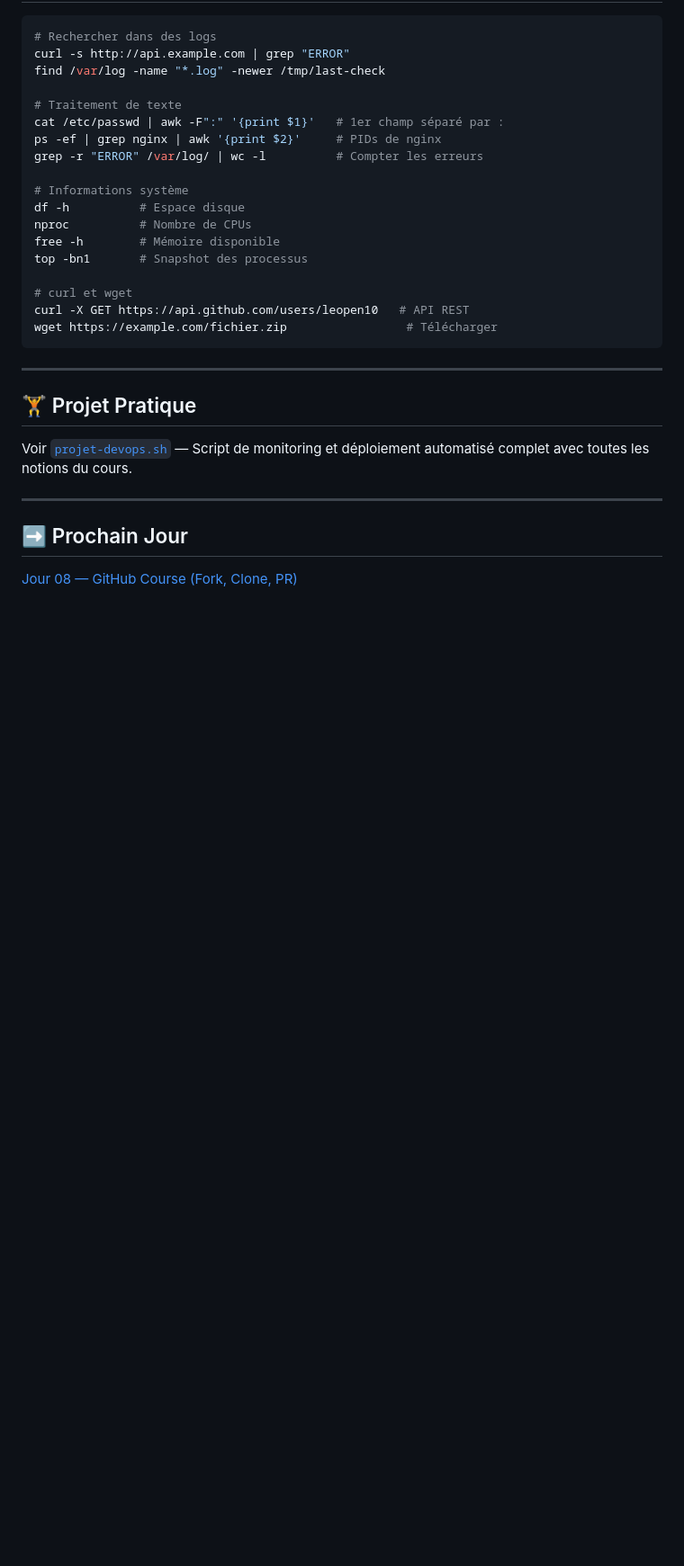
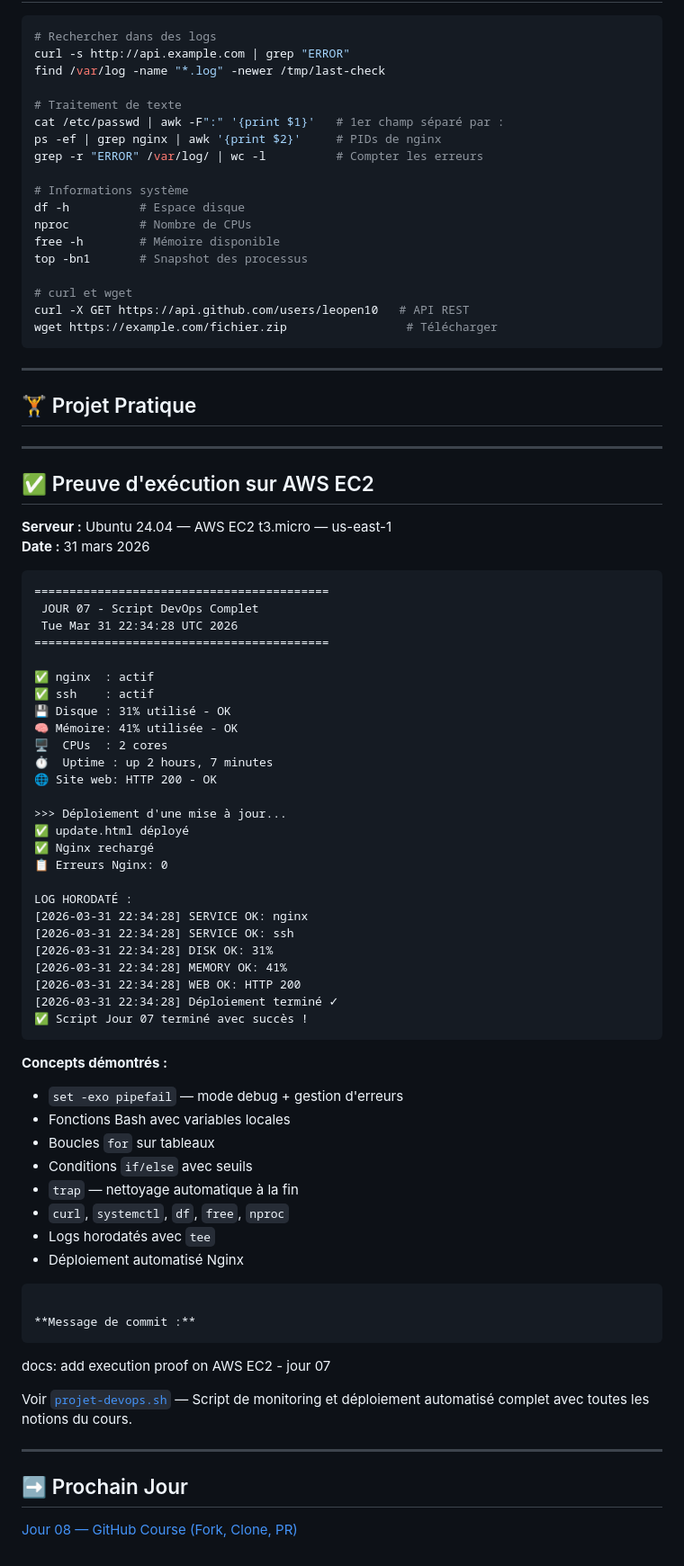
Before and after one commit to leopen10/100-jours-devops, a Markdown page: jour-07-shell-scripting/README.md, the part around the change. Shown at 90% size. Drawn GitHub-style; blank space fills up the shorter version.

Commit message:
Add execution proof on AWS EC2 for jour 07
Added execution proof of the DevOps script on AWS EC2, including server status and deployment logs.

````diff
--- a/jour-07-shell-scripting/README.md
+++ b/jour-07-shell-scripting/README.md
@@ -210,6 +210,55 @@ wget https://example.com/fichier.zip                 # Télécharger
 ---
 
 ## 🏋️ Projet Pratique
+---
+
+## ✅ Preuve d'exécution sur AWS EC2
+
+**Serveur :** Ubuntu 24.04 — AWS EC2 t3.micro — us-east-1
+**Date :** 31 mars 2026
+```
+==========================================
+ JOUR 07 - Script DevOps Complet
+ Tue Mar 31 22:34:28 UTC 2026
+==========================================
+
+✅ nginx  : actif
+✅ ssh    : actif
+💾 Disque : 31% utilisé - OK
+🧠 Mémoire: 41% utilisée - OK
+🖥️  CPUs  : 2 cores
+⏱️  Uptime : up 2 hours, 7 minutes
+🌐 Site web: HTTP 200 - OK
+
+>>> Déploiement d'une mise à jour...
+✅ update.html déployé
+✅ Nginx rechargé
+📋 Erreurs Nginx: 0
+
+LOG HORODATÉ :
+[2026-03-31 22:34:28] SERVICE OK: nginx
+[2026-03-31 22:34:28] SERVICE OK: ssh
+[2026-03-31 22:34:28] DISK OK: 31%
+[2026-03-31 22:34:28] MEMORY OK: 41%
+[2026-03-31 22:34:28] WEB OK: HTTP 200
+[2026-03-31 22:34:28] Déploiement terminé ✓
+✅ Script Jour 07 terminé avec succès !
+```
+
+**Concepts démontrés :**
+- `set -exo pipefail` — mode debug + gestion d'erreurs
+- Fonctions Bash avec variables locales
+- Boucles `for` sur tableaux
+- Conditions `if/else` avec seuils
+- `trap` — nettoyage automatique à la fin
+- `curl`, `systemctl`, `df`, `free`, `nproc`
+- Logs horodatés avec `tee`
+- Déploiement automatisé Nginx
+```
+
+**Message de commit :**
+```
+docs: add execution proof on AWS EC2 - jour 07
 
 Voir [`projet-devops.sh`](./projet-devops.sh) — Script de monitoring et déploiement automatisé complet avec toutes les notions du cours.
 
````
